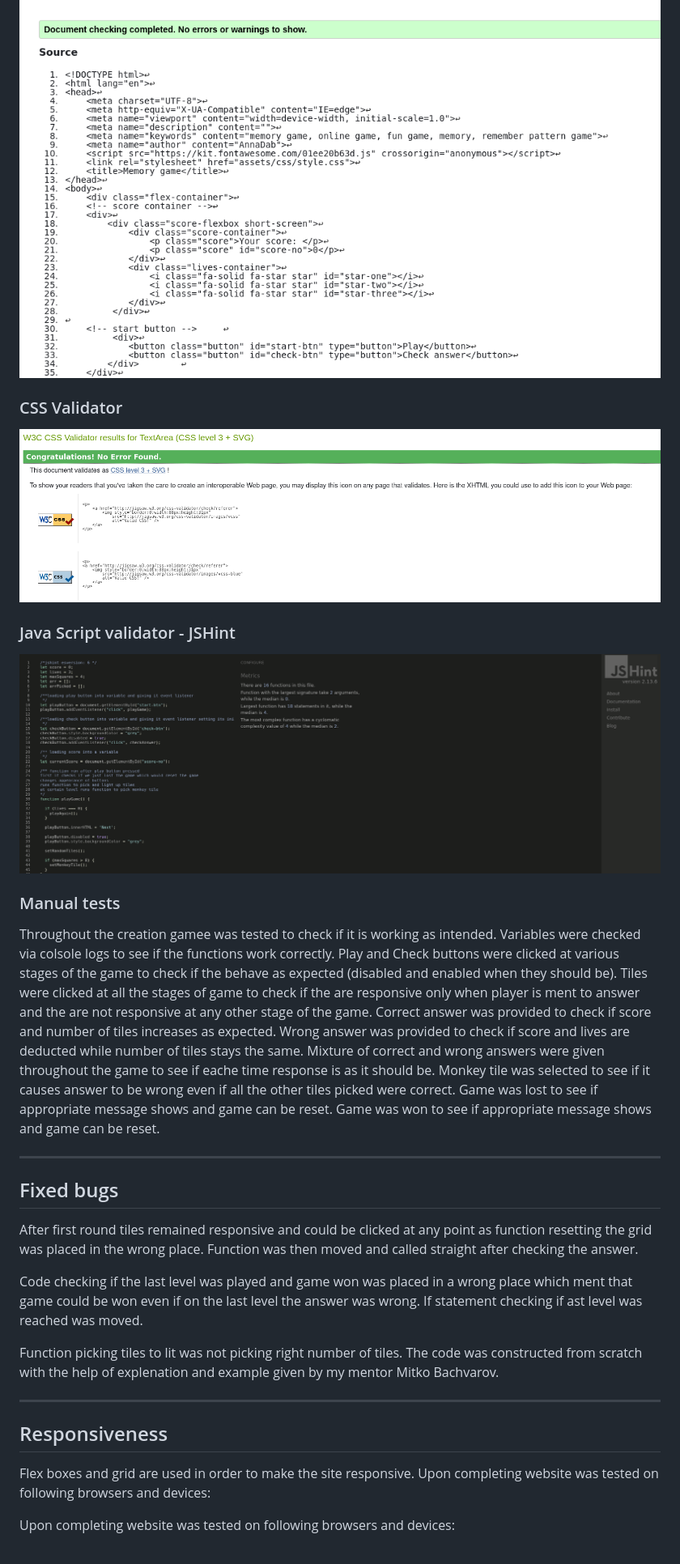
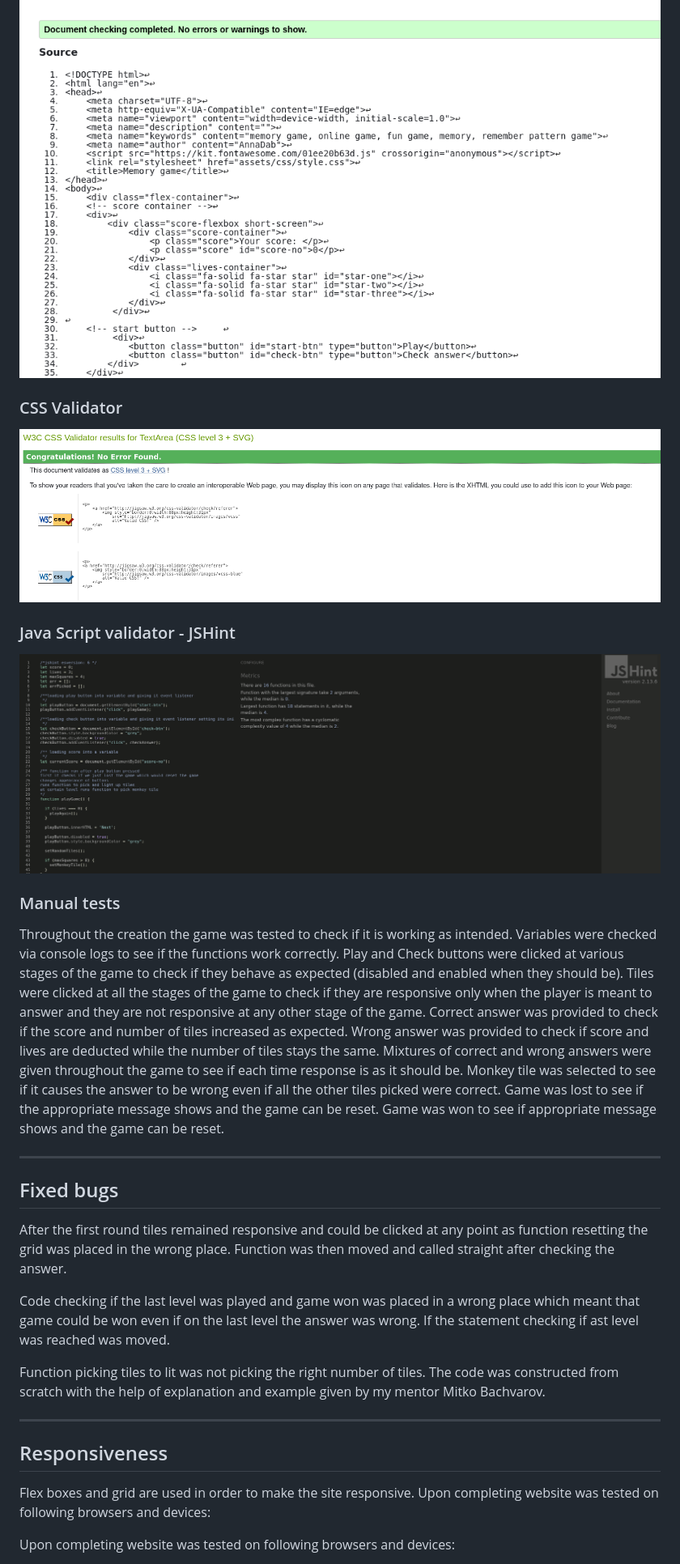
Before and after one commit to AnnaSeDab/Project2-memory-game, a Markdown page: README.md, the part around the change printed below. Shown: that part at 81% size. GitHub-like rendering.

Commit message:
fix: spelling in README

```diff
--- a/README.md
+++ b/README.md
@@ -126,42 +155,55 @@ Main page
 Game page
 ![Screenshot of HTML validator results](assets/images/HTMLvalidatorgamepage.png)
 
+
 ### CSS Validator
+
 
 ![Screenshot of CSS validator results](assets/images/CSSvalidator.png)
 
+
 ### Java Script validator - JSHint
+
 
 ![Screenshot of JavaScript validator results](assets/images/JavaScriptvalidator.png)
 
+
 ### Manual tests
+Throughout the creation the game was tested to check if it is working as intended.
+Variables were checked via console logs to see if the functions work correctly.
+Play and Check buttons were clicked at various stages of the game to check if they behave as expected (disabled and enabled when they should be).
+Tiles were clicked at all the stages of the game to check if they are responsive only when the player is meant to answer and they are not responsive at any other stage of the game.
+Correct answer was provided to check if the score and number of tiles increased as expected.
+Wrong answer was provided to check if score and lives are deducted while the number of tiles stays the same.
+Mixtures of correct and wrong answers were given throughout the game to see if each time response is as it should be.
+Monkey tile was selected to see if it causes the answer to be wrong even if all the other tiles picked were correct.
+Game was lost to see if the appropriate message shows and the game can be reset.
+Game was won to see if appropriate message shows and the game can be reset.
 
-Throughout the creation gamee was tested to check if it is working as intended.
-Variables were checked via colsole logs to see if the functions work correctly.
-Play and Check buttons were clicked at various stages of the game to check if the behave as expected (disabled and enabled when they should be).
-Tiles were clicked at all the stages of game to check if the are responsive only when player is ment to answer and the are not responsive at any other stage of the game.
-Correct answer was provided to check if score and number of tiles increases as expected.
-Wrong answer was provided to check if score and lives are deducted while number of tiles stays the same.
-Mixture of correct and wrong answers were given throughout the game to see if eache time response is as it should be.
-Monkey tile was selected to see if it causes answer to be wrong even if all the other tiles picked were correct.
-Game was lost to see if appropriate message shows and game can be reset.
-Game was won to see if appropriate message shows and game can be reset.
 
 ---
 
+
 ## Fixed bugs
 
-After first round tiles remained responsive and could be clicked at any point as function resetting the grid was placed in the wrong place. Function was then moved and called straight after checking the answer.
 
-Code checking if the last level was played and game won was placed in a wrong place which ment that game could be won even if on the last level the answer was wrong. If statement checking if ast level was reached was moved.
+After the first round tiles remained responsive and could be clicked at any point as function resetting the grid was placed in the wrong place. Function was then moved and called straight after checking the answer.
 
-Function picking tiles to lit was not picking right number of tiles. The code was constructed from scratch with the help of explenation and example given by my mentor Mitko Bachvarov.
+
+Code checking if the last level was played and game won was placed in a wrong place which meant that game could be won even if on the last level the answer was wrong. If the statement checking if ast level was reached was moved.
+
+
+Function picking tiles to lit was not picking the right number of tiles. The code was constructed from scratch with the help of explanation and example given by my mentor Mitko Bachvarov.
+
 
 ---
 
+
 ## Responsiveness
+
 
 Flex boxes and grid are used in order to make the site responsive.
 Upon completing website was tested on following browsers and devices:
 
+
 Upon completing website was tested on following browsers and devices:
```
Also changed, not shown: other parts of README.md (+92 -48 lines).
